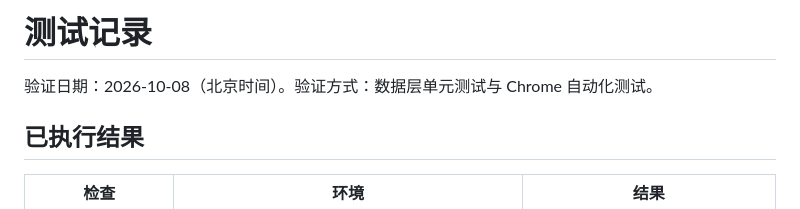
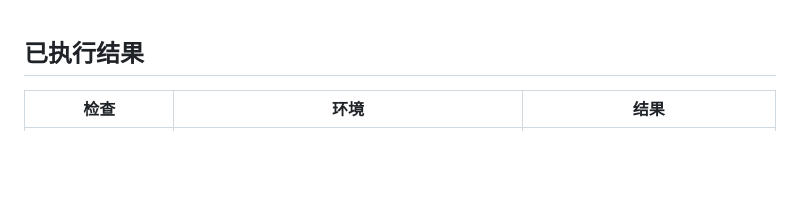
Before and after one commit to boluoyellow/-3, a Markdown page: docs/testing.md, the part around the change. GitHub-like rendering; blank space fills up the shorter version.

```diff
--- a/docs/testing.md
+++ b/docs/testing.md
@@ -1,6 +1,4 @@
-# 测试记录
 
-验证日期：2026-10-08（北京时间）。验证方式：数据层单元测试与 Chrome 自动化测试。
 
 ## 已执行结果
 
```
